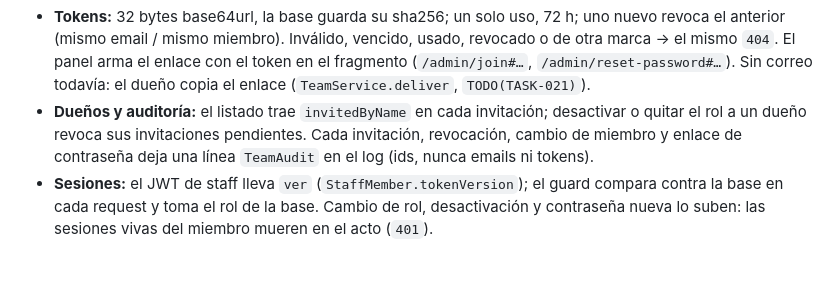
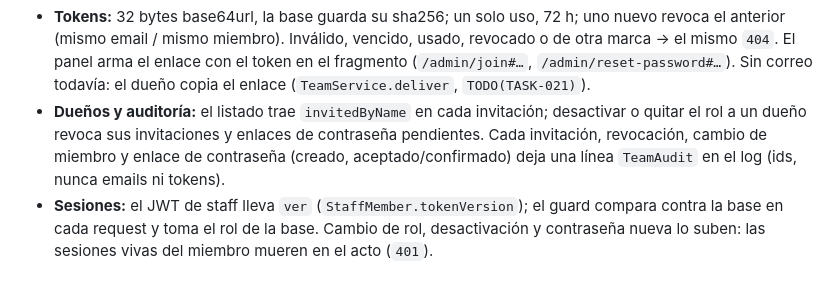
Before and after one commit to MarionMBC/ventea, a Markdown page: docs/api.md, the part around the change. GitHub-like rendering.

Commit message:
docs(api): owner revocation covers password links; audit of accept/confirm
Co-Authored-By: Claude Opus 5.5 (1M context) <noreply@anthropic.com>
Claude-Session: https://claude.ai/code/session_01ALULycQLtYfc7eWjHL6ezh

```diff
--- a/docs/api.md
+++ b/docs/api.md
@@ -347,8 +347,8 @@ Públicos (quien recibe el enlace), token SIEMPRE en el cuerpo, rate limit por I
   `/admin/reset-password#…`). Sin correo todavía: el dueño copia el enlace (`TeamService.deliver`,
   `TODO(TASK-021)`).
 - **Dueños y auditoría:** el listado trae `invitedByName` en cada invitación; desactivar o quitar el
-  rol a un dueño revoca sus invitaciones pendientes. Cada invitación, revocación, cambio de miembro y
-  enlace de contraseña deja una línea `TeamAudit` en el log (ids, nunca emails ni tokens).
+  rol a un dueño revoca sus invitaciones y enlaces de contraseña pendientes. Cada invitación, revocación, cambio de miembro y
+  enlace de contraseña (creado, aceptado/confirmado) deja una línea `TeamAudit` en el log (ids, nunca emails ni tokens).
 - **Sesiones:** el JWT de staff lleva `ver` (`StaffMember.tokenVersion`); el guard compara contra la
   base en cada request y toma el rol de la base. Cambio de rol, desactivación y contraseña nueva lo
   suben: las sesiones vivas del miembro mueren en el acto (`401`).
```
